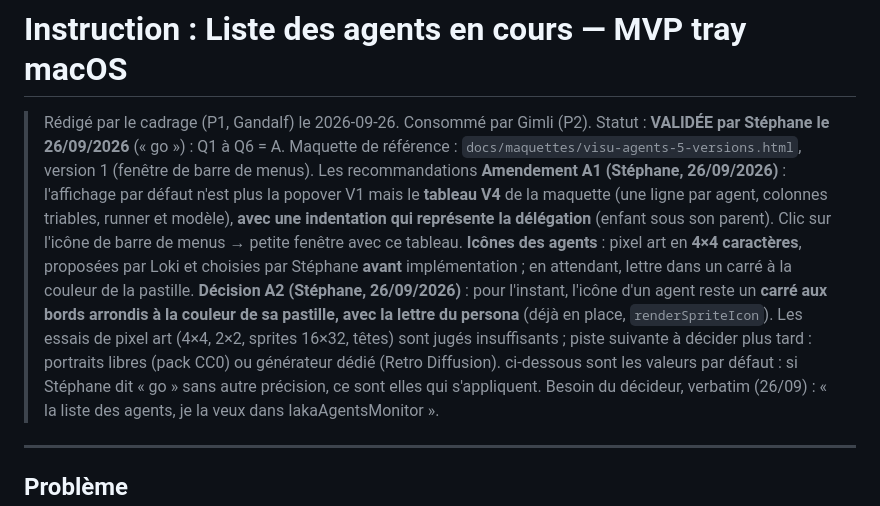
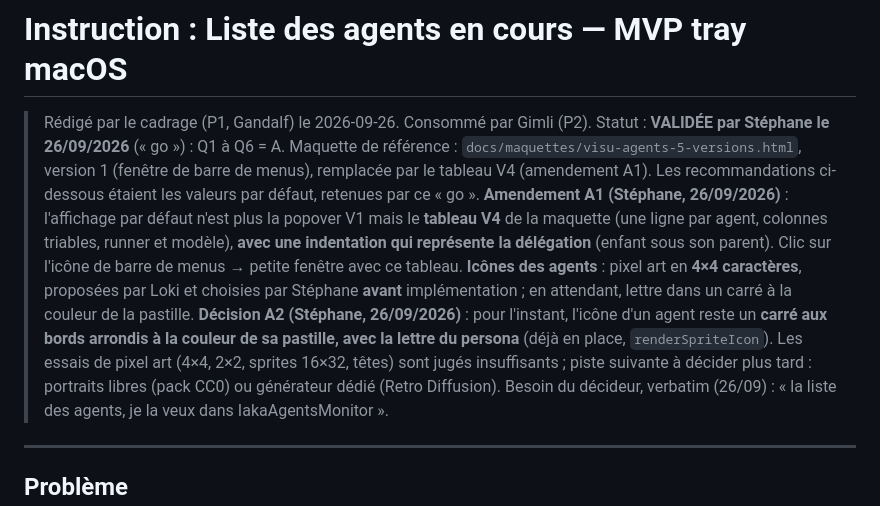
Before and after one commit to iakasju/IakaAgentsMonitor, a Markdown page: specs/instructions/liste-des-agents.md, the part around the change. GitHub-like rendering.

Commit message:
docs(cadrage): reparer la phrase d'en-tete coupee par les amendements
Co-Authored-By: Claude Opus 5.5 (1M context) <noreply@anthropic.com>

```diff
--- a/specs/instructions/liste-des-agents.md
+++ b/specs/instructions/liste-des-agents.md
@@ -1,11 +1,9 @@
 # Instruction : Liste des agents en cours — MVP tray macOS
 
 > Rédigé par le cadrage (P1, Gandalf) le 2026-09-26. Consommé par Gimli (P2).
-> Statut : **VALIDÉE par Stéphane le 26/09/2026** (« go ») : Q1 à Q6 = A. Maquette de référence : `docs/maquettes/visu-agents-5-versions.html`, version 1 (fenêtre de barre de menus). Les recommandations
+> Statut : **VALIDÉE par Stéphane le 26/09/2026** (« go ») : Q1 à Q6 = A. Maquette de référence : `docs/maquettes/visu-agents-5-versions.html`, version 1 (fenêtre de barre de menus), remplacée par le tableau V4 (amendement A1). Les recommandations ci-dessous étaient les valeurs par défaut, retenues par ce « go ».
 > **Amendement A1 (Stéphane, 26/09/2026)** : l'affichage par défaut n'est plus la popover V1 mais le **tableau V4** de la maquette (une ligne par agent, colonnes triables, runner et modèle), **avec une indentation qui représente la délégation** (enfant sous son parent). Clic sur l'icône de barre de menus → petite fenêtre avec ce tableau. **Icônes des agents** : pixel art en **4×4 caractères**, proposées par Loki et choisies par Stéphane **avant** implémentation ; en attendant, lettre dans un carré à la couleur de la pastille.
 > **Décision A2 (Stéphane, 26/09/2026)** : pour l'instant, l'icône d'un agent reste un **carré aux bords arrondis à la couleur de sa pastille, avec la lettre du persona** (déjà en place, `renderSpriteIcon`). Les essais de pixel art (4×4, 2×2, sprites 16×32, têtes) sont jugés insuffisants ; piste suivante à décider plus tard : portraits libres (pack CC0) ou générateur dédié (Retro Diffusion).
-> ci-dessous sont les valeurs par défaut : si Stéphane dit « go » sans autre précision, ce sont
-> elles qui s'appliquent.
 > Besoin du décideur, verbatim (26/09) : « la liste des agents, je la veux dans IakaAgentsMonitor ».
 
 ---
```
